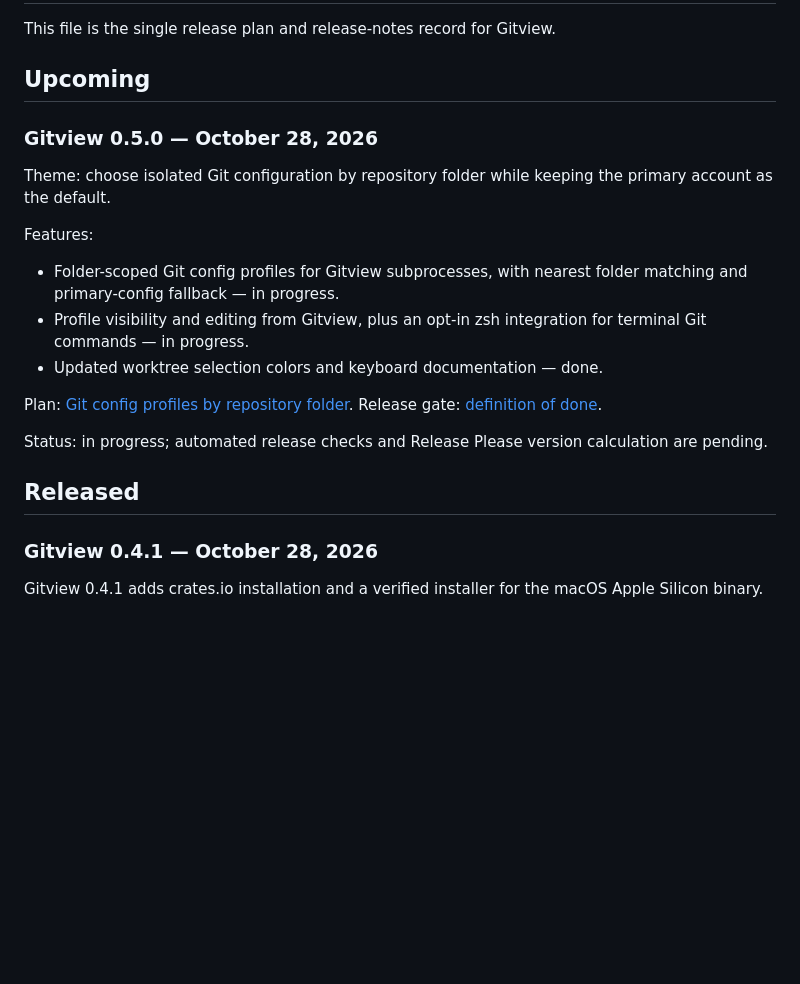
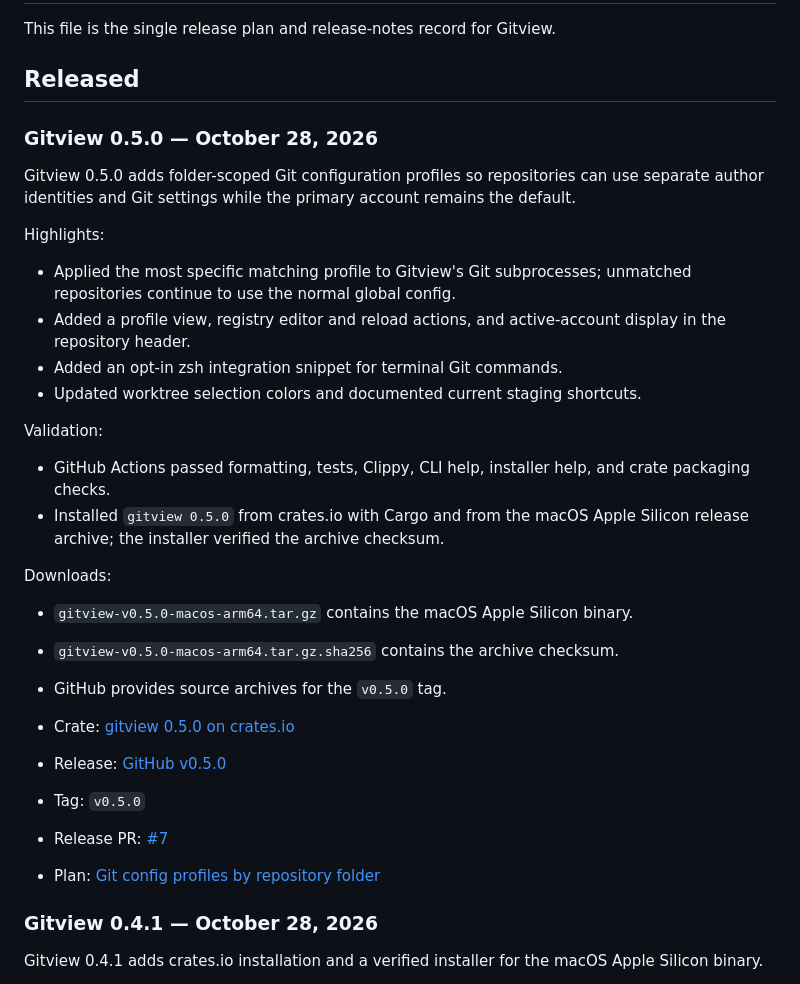
Before and after one commit to barathrajd/gitview, a Markdown page: RELEASE.md, the part around one of its changes. Rendered like a GitHub page; blank space fills up the shorter version.

Commit message:
docs(release): record v0.5.0 publication

```diff
--- a/RELEASE.md
+++ b/RELEASE.md
@@ -2,28 +2,41 @@
 
 This file is the single release plan and release-notes record for Gitview.
 
-## Upcoming
+## Released
 
 ### Gitview 0.5.0 — October 28, 2026
 
-Theme: choose isolated Git configuration by repository folder while keeping
-the primary account as the default.
+Gitview 0.5.0 adds folder-scoped Git configuration profiles so repositories
+can use separate author identities and Git settings while the primary account
+remains the default.
 
-Features:
+Highlights:
 
-- Folder-scoped Git config profiles for Gitview subprocesses, with nearest
-  folder matching and primary-config fallback — in progress.
-- Profile visibility and editing from Gitview, plus an opt-in zsh integration
-  for terminal Git commands — in progress.
-- Updated worktree selection colors and keyboard documentation — done.
+- Applied the most specific matching profile to Gitview's Git subprocesses;
+  unmatched repositories continue to use the normal global config.
+- Added a profile view, registry editor and reload actions, and active-account
+  display in the repository header.
+- Added an opt-in zsh integration snippet for terminal Git commands.
+- Updated worktree selection colors and documented current staging shortcuts.
 
-Plan: [Git config profiles by repository folder](plans/git-config-profiles.md).
-Release gate: [definition of done][definition-of-done].
+Validation:
 
-Status: in progress; automated release checks and Release Please version
-calculation are pending.
+- GitHub Actions passed formatting, tests, Clippy, CLI help, installer help,
+  and crate packaging checks.
+- Installed `gitview 0.5.0` from crates.io with Cargo and from the macOS
+  Apple Silicon release archive; the installer verified the archive checksum.
 
-## Released
+Downloads:
+
+- `gitview-v0.5.0-macos-arm64.tar.gz` contains the macOS Apple Silicon binary.
+- `gitview-v0.5.0-macos-arm64.tar.gz.sha256` contains the archive checksum.
+- GitHub provides source archives for the `v0.5.0` tag.
+
+- Crate: [gitview 0.5.0 on crates.io](https://crates.io/crates/gitview/0.5.0)
+- Release: [GitHub v0.5.0][release-050]
+- Tag: `v0.5.0`
+- Release PR: [#7](https://github.com/barathrajd/gitview/pull/7)
+- Plan: [Git config profiles by repository folder](plans/git-config-profiles.md)
 
 ### Gitview 0.4.1 — October 28, 2026
 
```
Also changed, not shown: other parts of RELEASE.md (+1 -0 lines).
